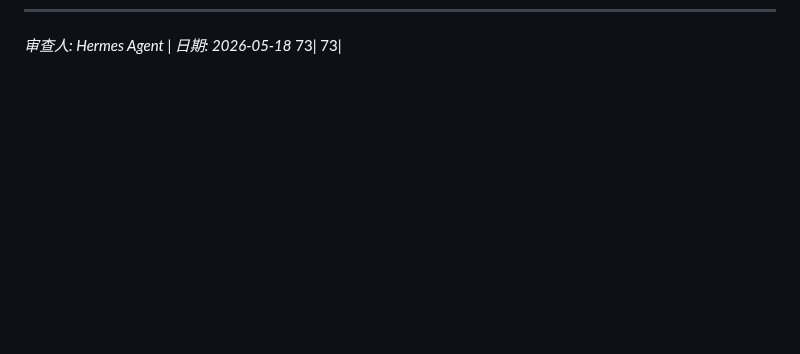
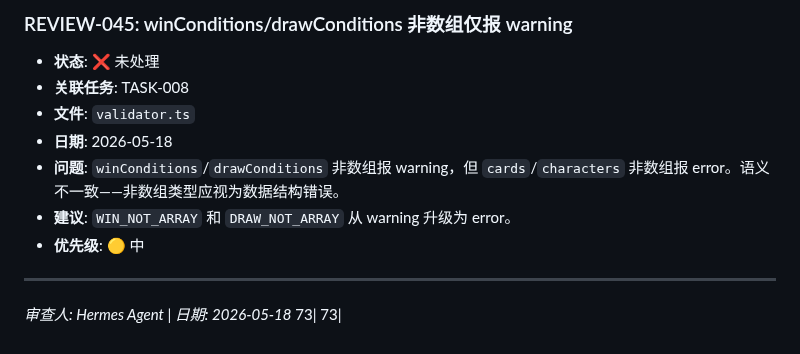
Before and after one commit to Ryfferty/cardverse, a Markdown page: REVIEW.md, the part around one of its changes. GitHub-like rendering; blank space fills up the shorter version.

```diff
--- a/REVIEW.md
+++ b/REVIEW.md
@@ -235,2 +289,13 @@
+### REVIEW-045: winConditions/drawConditions 非数组仅报 warning
+- **状态**: ❌ 未处理
+- **关联任务**: TASK-008
+- **文件**: `validator.ts`
+- **日期**: 2026-05-18
+- **问题**: `winConditions`/`drawConditions` 非数组报 warning，但 `cards`/`characters` 非数组报 error。语义不一致——非数组类型应视为数据结构错误。
+- **建议**: `WIN_NOT_ARRAY` 和 `DRAW_NOT_ARRAY` 从 warning 升级为 error。
+- **优先级**: 🟡 中
+
+---
+
 *审查人: Hermes Agent | 日期: 2026-05-18*
     73|    73|
```
Also changed, not shown: other parts of REVIEW.md (+54 -0 lines).
